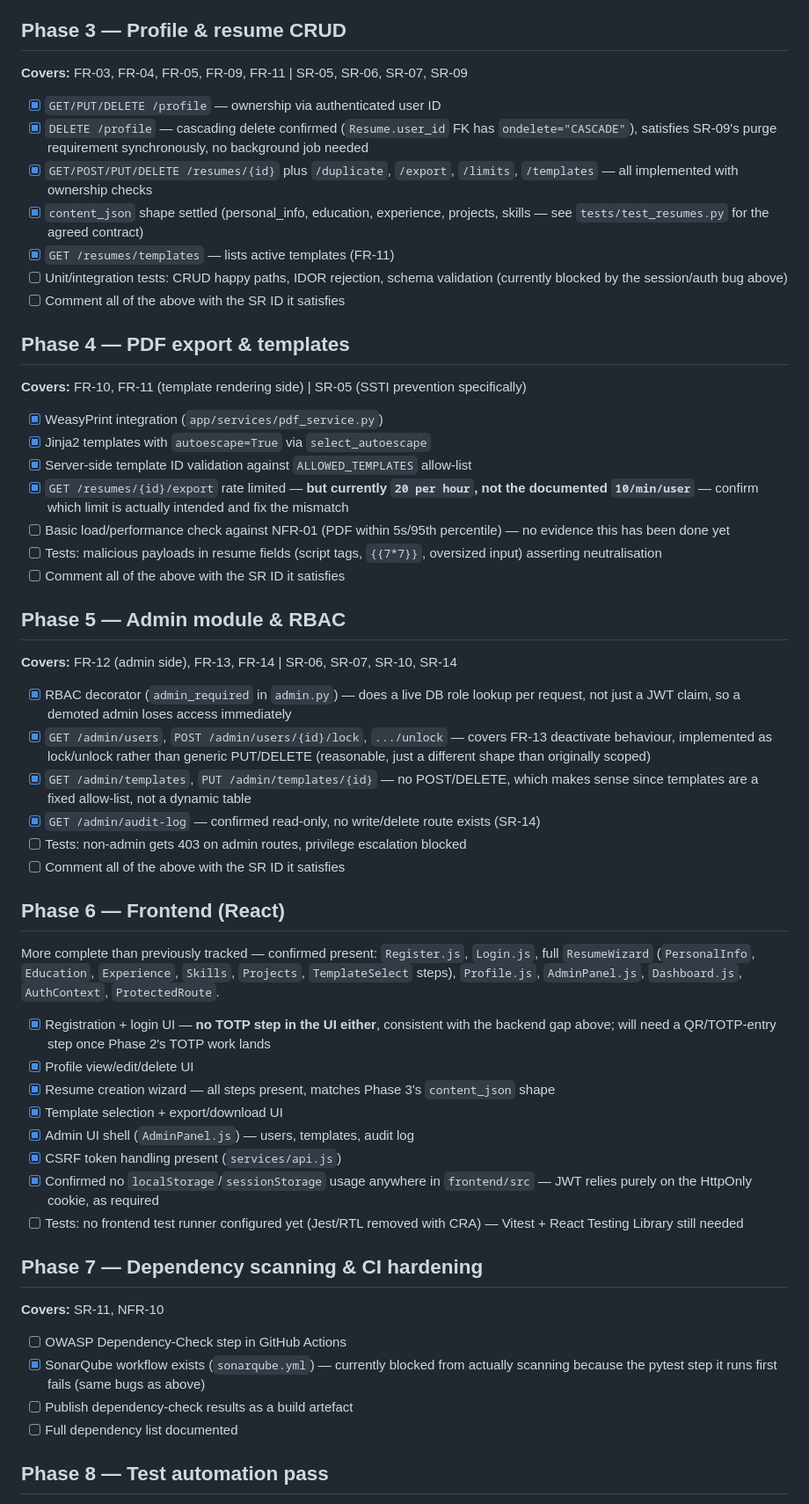
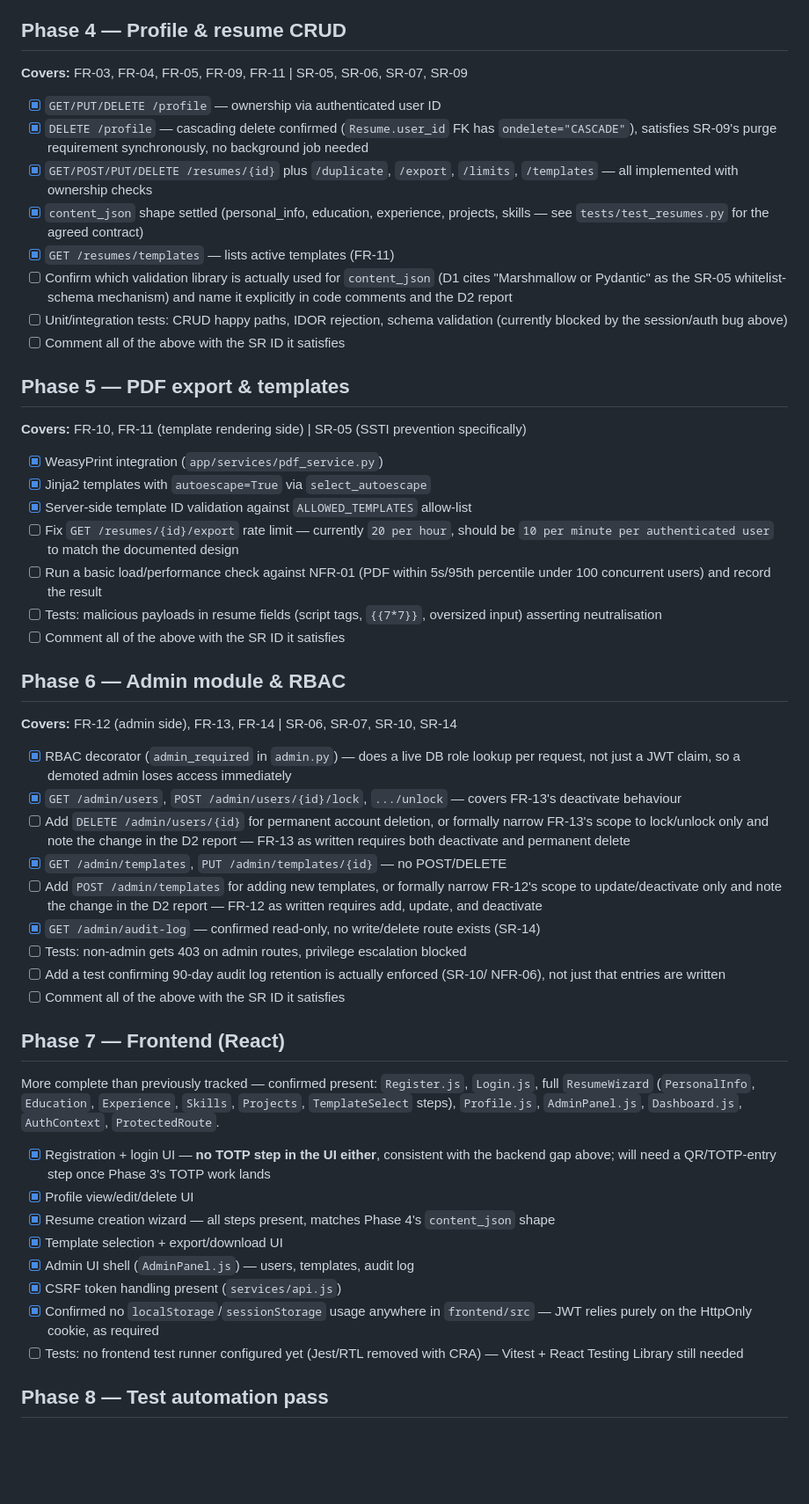
Before and after one commit to Spooky312/ICT2216_CVBuilder, a Markdown page: docs/TASKS.md, the part around one of its changes. Shown at 88% size. GitHub-like rendering; blank space fills up the shorter version.

```diff
--- a/docs/TASKS.md
+++ b/docs/TASKS.md
@@ -104,7 +130,7 @@ order (top one was blocking everything below it, now fixed):
       blocked by the bugs above)
 - [ ] Comment all of the above with the SR ID it satisfies
 
-## Phase 3 — Profile & resume CRUD
+## Phase 4 — Profile & resume CRUD
 **Covers:** FR-03, FR-04, FR-05, FR-09, FR-11 | SR-05, SR-06, SR-07, SR-09
 
 - [x] `GET/PUT/DELETE /profile` — ownership via authenticated user ID
@@ -116,40 +142,48 @@ order (top one was blocking everything below it, now fixed):
 - [x] `content_json` shape settled (personal_info, education, experience, projects,
       skills — see `tests/test_resumes.py` for the agreed contract)
 - [x] `GET /resumes/templates` — lists active templates (FR-11)
+- [ ] Confirm which validation library is actually used for `content_json` (D1 cites
+      "Marshmallow or Pydantic" as the SR-05 whitelist-schema mechanism) and name it
+      explicitly in code comments and the D2 report
 - [ ] Unit/integration tests: CRUD happy paths, IDOR rejection, schema validation
       (currently blocked by the session/auth bug above)
 - [ ] Comment all of the above with the SR ID it satisfies
 
-## Phase 4 — PDF export & templates
+## Phase 5 — PDF export & templates
 **Covers:** FR-10, FR-11 (template rendering side) | SR-05 (SSTI prevention specifically)
 
 - [x] WeasyPrint integration (`app/services/pdf_service.py`)
 - [x] Jinja2 templates with `autoescape=True` via `select_autoescape`
 - [x] Server-side template ID validation against `ALLOWED_TEMPLATES` allow-list
-- [x] `GET /resumes/{id}/export` rate limited — **but currently `20 per hour`, not the
-      documented `10/min/user`** — confirm which limit is actually intended and fix the
-      mismatch
-- [ ] Basic load/performance check against NFR-01 (PDF within 5s/95th percentile) — no
-      evidence this has been done yet
+- [ ] Fix `GET /resumes/{id}/export` rate limit — currently `20 per hour`, should be
+      `10 per minute per authenticated user` to match the documented design
+- [ ] Run a basic load/performance check against NFR-01 (PDF within 5s/95th percentile
+      under 100 concurrent users) and record the result
 - [ ] Tests: malicious payloads in resume fields (script tags, `{{7*7}}`, oversized
       input) asserting neutralisation
 - [ ] Comment all of the above with the SR ID it satisfies
 
-## Phase 5 — Admin module & RBAC
+## Phase 6 — Admin module & RBAC
 **Covers:** FR-12 (admin side), FR-13, FR-14 | SR-06, SR-07, SR-10, SR-14
 
 - [x] RBAC decorator (`admin_required` in `admin.py`) — does a live DB role lookup per
       request, not just a JWT claim, so a demoted admin loses access immediately
-- [x] `GET /admin/users`, `POST /admin/users/{id}/lock`, `.../unlock` — covers FR-13
-      deactivate behaviour, implemented as lock/unlock rather than generic PUT/DELETE
-      (reasonable, just a different shape than originally scoped)
-- [x] `GET /admin/templates`, `PUT /admin/templates/{id}` — no POST/DELETE, which makes
-      sense since templates are a fixed allow-list, not a dynamic table
+- [x] `GET /admin/users`, `POST /admin/users/{id}/lock`, `.../unlock` — covers FR-13's
+      deactivate behaviour
+- [ ] Add `DELETE /admin/users/{id}` for permanent account deletion, or formally narrow
+      FR-13's scope to lock/unlock only and note the change in the D2 report — FR-13 as
+      written requires both deactivate and permanent delete
+- [x] `GET /admin/templates`, `PUT /admin/templates/{id}` — no POST/DELETE
+- [ ] Add `POST /admin/templates` for adding new templates, or formally narrow FR-12's
+      scope to update/deactivate only and note the change in the D2 report — FR-12 as
+      written requires add, update, and deactivate
 - [x] `GET /admin/audit-log` — confirmed read-only, no write/delete route exists (SR-14)
 - [ ] Tests: non-admin gets 403 on admin routes, privilege escalation blocked
+- [ ] Add a test confirming 90-day audit log retention is actually enforced (SR-10/
+      NFR-06), not just that entries are written
 - [ ] Comment all of the above with the SR ID it satisfies
 
-## Phase 6 — Frontend (React)
+## Phase 7 — Frontend (React)
 
 More complete than previously tracked — confirmed present: `Register.js`, `Login.js`,
 full `ResumeWizard` (`PersonalInfo`, `Education`, `Experience`, `Skills`, `Projects`,
@@ -157,9 +191,9 @@ full `ResumeWizard` (`PersonalInfo`, `Education`, `Experience`, `Skills`, `Proje
 `ProtectedRoute`.
 
 - [x] Registration + login UI — **no TOTP step in the UI either**, consistent with the
-      backend gap above; will need a QR/TOTP-entry step once Phase 2's TOTP work lands
+      backend gap above; will need a QR/TOTP-entry step once Phase 3's TOTP work lands
 - [x] Profile view/edit/delete UI
-- [x] Resume creation wizard — all steps present, matches Phase 3's `content_json` shape
+- [x] Resume creation wizard — all steps present, matches Phase 4's `content_json` shape
 - [x] Template selection + export/download UI
 - [x] Admin UI shell (`AdminPanel.js`) — users, templates, audit log
 - [x] CSRF token handling present (`services/api.js`)
@@ -167,15 +201,6 @@ full `ResumeWizard` (`PersonalInfo`, `Education`, `Experience`, `Skills`, `Proje
       JWT relies purely on the HttpOnly cookie, as required
 - [ ] Tests: no frontend test runner configured yet (Jest/RTL removed with CRA) —
       Vitest + React Testing Library still needed
-
-## Phase 7 — Dependency scanning & CI hardening
-**Covers:** SR-11, NFR-10
-
-- [ ] OWASP Dependency-Check step in GitHub Actions
-- [x] SonarQube workflow exists (`sonarqube.yml`) — currently blocked from actually
-      scanning because the pytest step it runs first fails (same bugs as above)
-- [ ] Publish dependency-check results as a build artefact
-- [ ] Full dependency list documented
 
 ## Phase 8 — Test automation pass
 
```
Also changed, not shown: other parts of docs/TASKS.md (+43 -13 lines).
